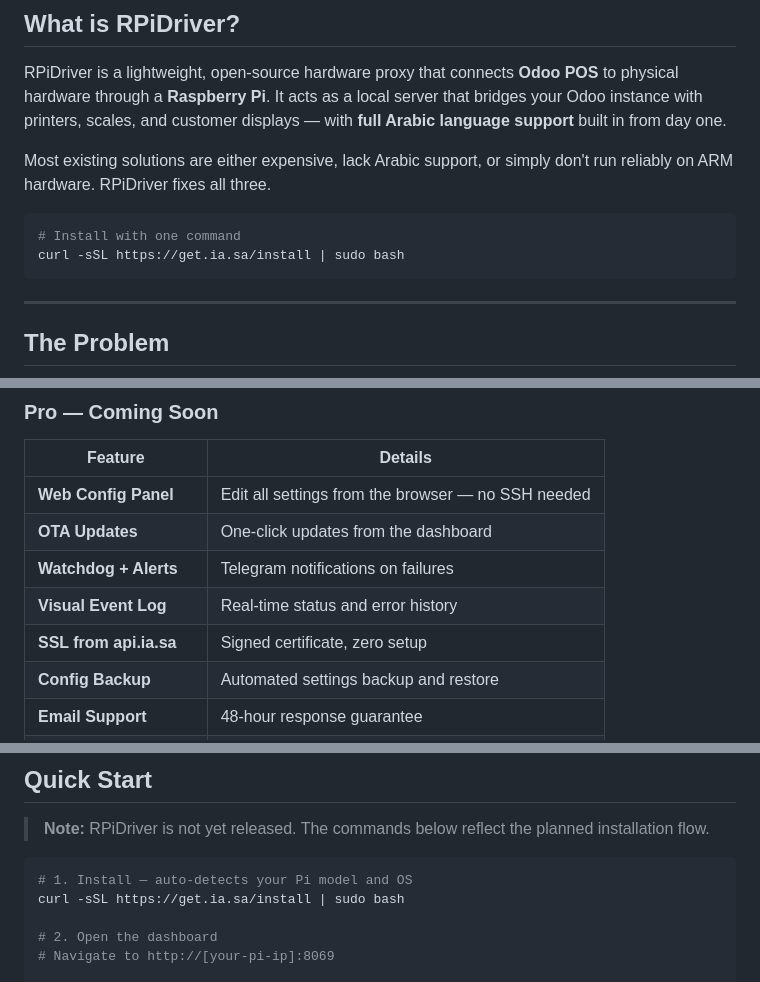
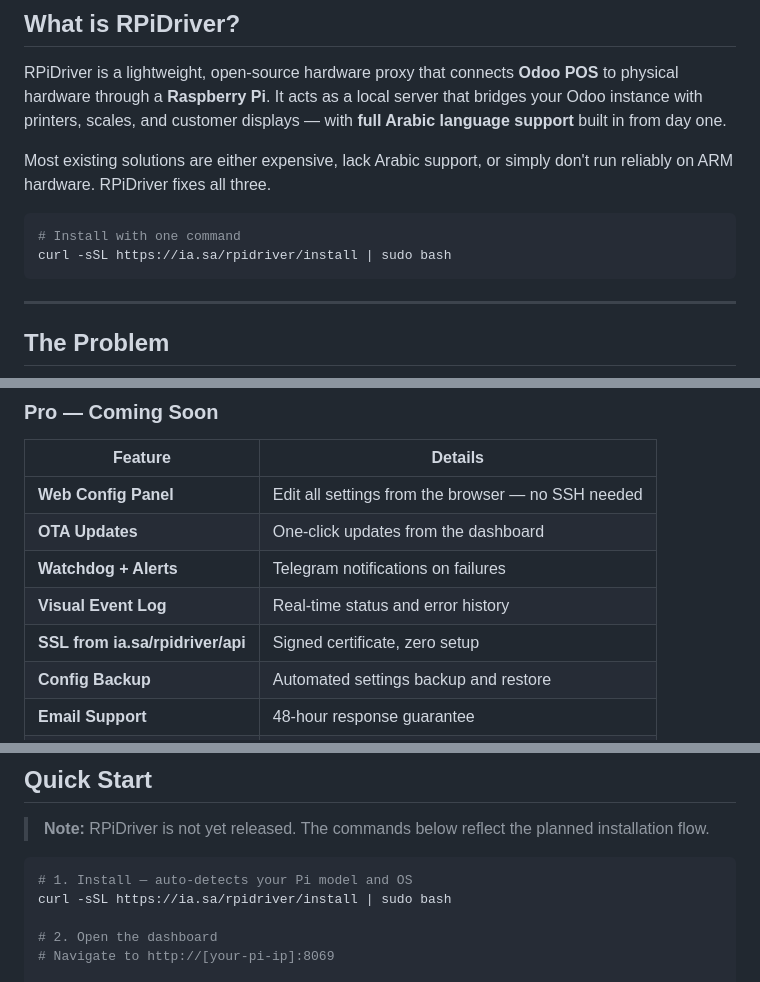
Before and after one commit to IbrahimAljuhani/rpidriver, a Markdown page: README.md, 3 parts joined by grey strips. Drawn GitHub-style.

Commit message:
Update installation URLs and website links in README

````diff
--- a/README.md
+++ b/README.md
@@ -35,7 +35,7 @@ Most existing solutions are either expensive, lack Arabic support, or simply don
 
 ```bash
 # Install with one command
-curl -sSL https://get.ia.sa/install | sudo bash
+curl -sSL https://ia.sa/rpidriver/install | sudo bash
 ```
 
 ---
@@ -77,7 +77,7 @@ RPiDriver is the answer: a single `curl` command turns a $35 Raspberry Pi into a
 | **OTA Updates** | One-click updates from the dashboard |
 | **Watchdog + Alerts** | Telegram notifications on failures |
 | **Visual Event Log** | Real-time status and error history |
-| **SSL from api.ia.sa** | Signed certificate, zero setup |
+| **SSL from ia.sa/rpidriver/api** | Signed certificate, zero setup |
 | **Config Backup** | Automated settings backup and restore |
 | **Email Support** | 48-hour response guarantee |
 | **Commercial License** | No AGPL obligations |
@@ -149,7 +149,7 @@ RPiDriver exposes a local Flask server on port `8069`. Odoo connects to it exact
 
 ```bash
 # 1. Install — auto-detects your Pi model and OS
-curl -sSL https://get.ia.sa/install | sudo bash
+curl -sSL https://ia.sa/rpidriver/install | sudo bash
 
 # 2. Open the dashboard
 # Navigate to http://[your-pi-ip]:8069
````
Also changed, not shown: other parts of README.md (+1 -1 lines).
